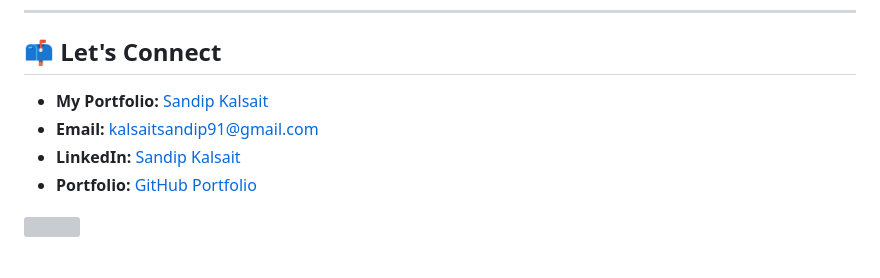
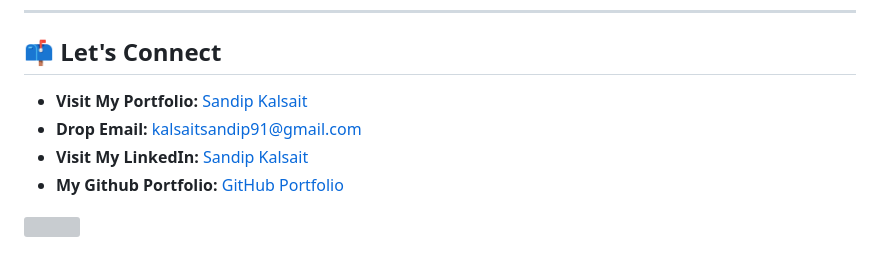
Before and after one commit to sandipkalsait/sandipkalsait, a Markdown page: README.md, the part around the change. GitHub-like rendering; grey boxes are pictures that could not be loaded.

```diff
--- a/README.md
+++ b/README.md
@@ -70,10 +70,10 @@ I’m a **System Engineer** passionate about building scalable cloud infrastruct
 
 ## 📫 Let's Connect
 
-- **My Portfolio:** [Sandip Kalsait](https://sandipkalsait.github.io/sandipkalsait)
-- **Email:** [kalsaitsandip91@gmail.com](mailto:kalsaitsandip91@gmail.com)
-- **LinkedIn:** [Sandip Kalsait](https://www.linkedin.com/in/sandipkalsait)
-- **Portfolio:** [GitHub Portfolio](https://github.com/sandipkalsait)
+- **Visit My Portfolio:** [Sandip Kalsait](https://sandipkalsait.github.io/sandipkalsait)
+- **Drop Email:** [kalsaitsandip91@gmail.com](mailto:kalsaitsandip91@gmail.com)
+- **Visit My LinkedIn:** [Sandip Kalsait](https://www.linkedin.com/in/sandipkalsait)
+- **My Github Portfolio:** [GitHub Portfolio](https://github.com/sandipkalsait)
 
 <img src="https://user-images.githubusercontent.com/73097560/115834477-dbab4500-a447-11eb-908a-139a6edaec5c.gif"><br><br>
 
```
